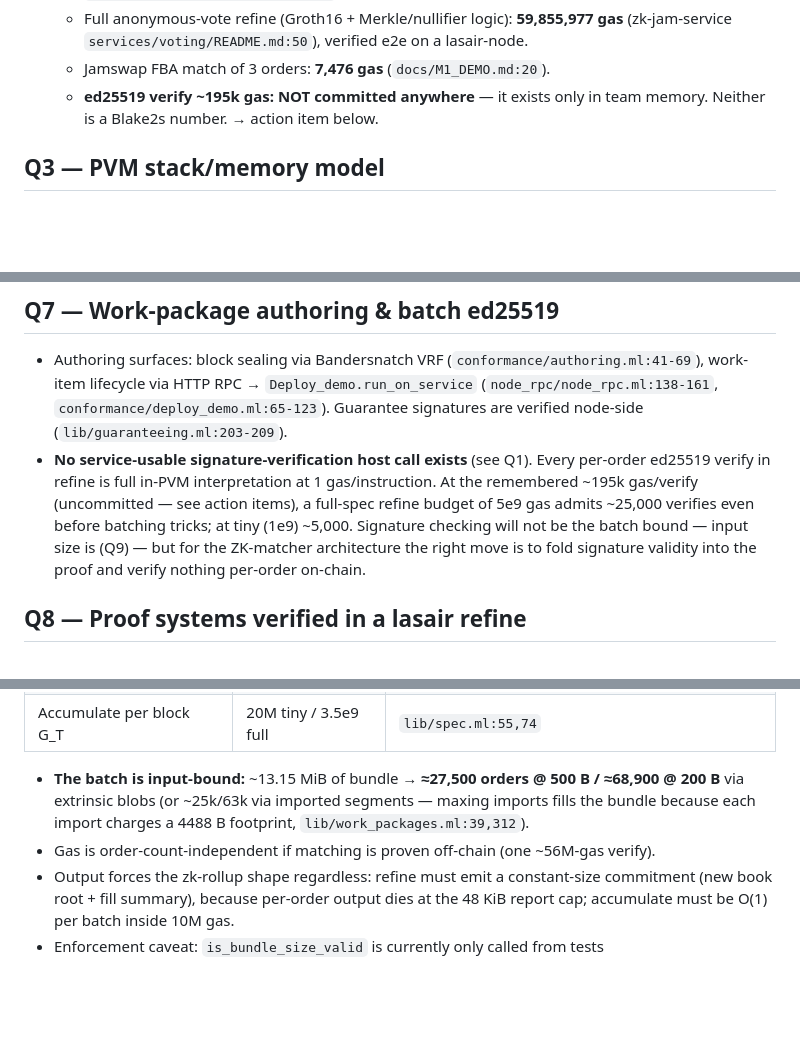
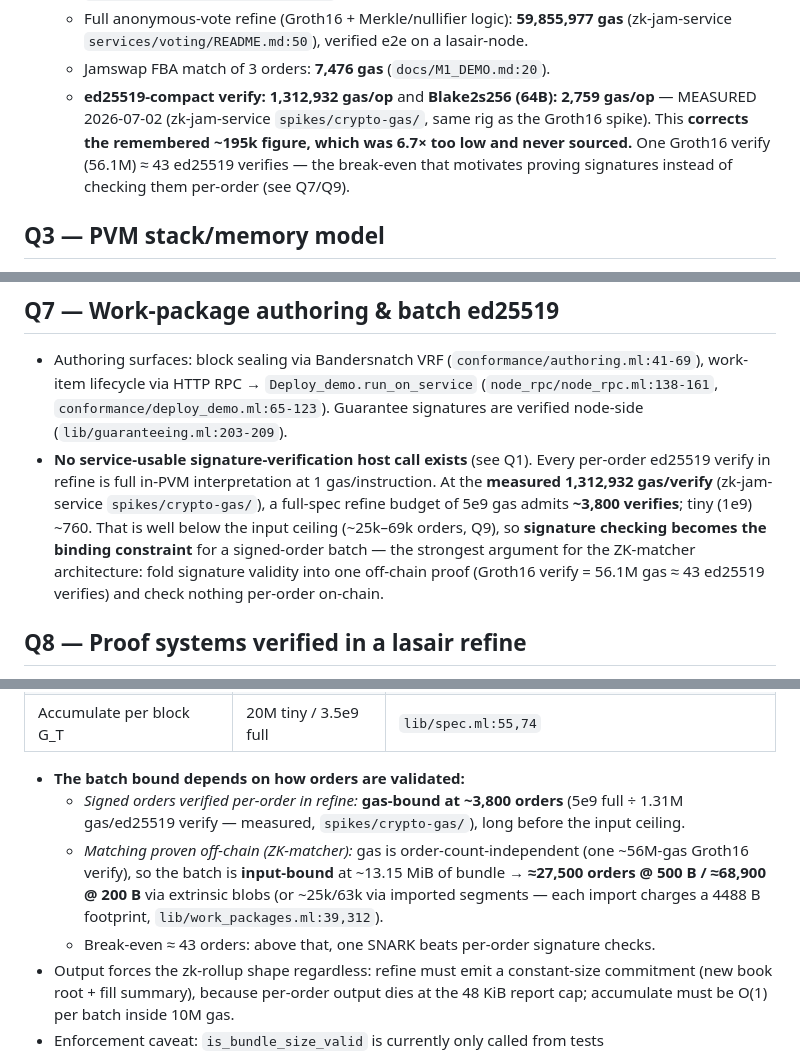
Before and after one commit to abutlabs/jamswap, a Markdown page: docs/LASAIR_INTERNALS.md, 3 parts joined by grey strips. Drawn GitHub-style; blank space fills up the shorter version.

Commit message:
docs: correct ed25519 verify gas (measured 1.31M, not remembered ~195k)
Fold the crypto-gas spike results into Q2/Q7/Q9 and the action-item
checklist: ed25519-compact verify = 1,312,932 gas, Blake2s256 = 2,759
gas (zk-jam-service spikes/crypto-gas/). Signed-order batches are
gas-bound at ~3,800 orders, so the ZK-matcher (one 56.1M-gas Groth16
verify = ~43 ed25519 verifies) wins above ~43 orders/batch.

```diff
--- a/docs/LASAIR_INTERNALS.md
+++ b/docs/LASAIR_INTERNALS.md
@@ -61,8 +61,12 @@ lasair today. There is no host call that avoids it.
   - Full anonymous-vote refine (Groth16 + Merkle/nullifier logic): **59,855,977 gas**
     (zk-jam-service `services/voting/README.md:50`), verified e2e on a lasair-node.
   - Jamswap FBA match of 3 orders: **7,476 gas** (`docs/M1_DEMO.md:20`).
-  - **ed25519 verify ~195k gas: NOT committed anywhere** — it exists only in team
-    memory. Neither is a Blake2s number. → action item below.
+  - **ed25519-compact verify: 1,312,932 gas/op** and **Blake2s256 (64B): 2,759
+    gas/op** — MEASURED 2026-07-02 (zk-jam-service `spikes/crypto-gas/`, same rig
+    as the Groth16 spike). This **corrects the remembered ~195k figure, which was
+    6.7× too low and never sourced.** One Groth16 verify (56.1M) ≈ 43 ed25519
+    verifies — the break-even that motivates proving signatures instead of
+    checking them per-order (see Q7/Q9).
 
 ## Q3 — PVM stack/memory model
 
@@ -162,11 +166,13 @@ future key compromise ⇒ prefer forward-secure/threshold schemes over encrypt-t
   signatures are verified node-side (`lib/guaranteeing.ml:203-209`).
 - **No service-usable signature-verification host call exists** (see Q1). Every
   per-order ed25519 verify in refine is full in-PVM interpretation at 1 gas/instruction.
-  At the remembered ~195k gas/verify (uncommitted — see action items), a full-spec
-  refine budget of 5e9 gas admits ~25,000 verifies even before batching tricks; at
-  tiny (1e9) ~5,000. Signature checking will not be the batch bound — input size is
-  (Q9) — but for the ZK-matcher architecture the right move is to fold signature
-  validity into the proof and verify nothing per-order on-chain.
+  At the **measured 1,312,932 gas/verify** (zk-jam-service `spikes/crypto-gas/`), a
+  full-spec refine budget of 5e9 gas admits **~3,800 verifies**; tiny (1e9) ~760.
+  That is well below the input ceiling (~25k–69k orders, Q9), so **signature
+  checking becomes the binding constraint** for a signed-order batch — the
+  strongest argument for the ZK-matcher architecture: fold signature validity into
+  one off-chain proof (Groth16 verify = 56.1M gas ≈ 43 ed25519 verifies) and check
+  nothing per-order on-chain.
 
 ## Q8 — Proof systems verified in a lasair refine
 
@@ -195,11 +201,16 @@ future key compromise ⇒ prefer forward-secure/threshold schemes over encrypt-t
 | Accumulate per report G_A | 10,000,000 (both specs) | `lib/pvm_host.ml:101`, `conformance/reports_stf.ml:443-450` |
 | Accumulate per block G_T | 20M tiny / 3.5e9 full | `lib/spec.ml:55,74` |
 
-- **The batch is input-bound:** ~13.15 MiB of bundle → **≈27,500 orders @ 500 B /
-  ≈68,900 @ 200 B** via extrinsic blobs (or ~25k/63k via imported segments — maxing
-  imports fills the bundle because each import charges a 4488 B footprint,
-  `lib/work_packages.ml:39,312`).
-- Gas is order-count-independent if matching is proven off-chain (one ~56M-gas verify).
+- **The batch bound depends on how orders are validated:**
+  - *Signed orders verified per-order in refine:* **gas-bound at ~3,800 orders**
+    (5e9 full ÷ 1.31M gas/ed25519 verify — measured, `spikes/crypto-gas/`), long
+    before the input ceiling.
+  - *Matching proven off-chain (ZK-matcher):* gas is order-count-independent (one
+    ~56M-gas Groth16 verify), so the batch is **input-bound** at ~13.15 MiB of
+    bundle → **≈27,500 orders @ 500 B / ≈68,900 @ 200 B** via extrinsic blobs (or
+    ~25k/63k via imported segments — each import charges a 4488 B footprint,
+    `lib/work_packages.ml:39,312`).
+  - Break-even ≈ 43 orders: above that, one SNARK beats per-order signature checks.
 - Output forces the zk-rollup shape regardless: refine must emit a constant-size
   commitment (new book root + fill summary), because per-order output dies at the
   48 KiB report cap; accumulate must be O(1) per batch inside 10M gas.
```
Also changed, not shown: other parts of docs/LASAIR_INTERNALS.md (+4 -2 lines).
